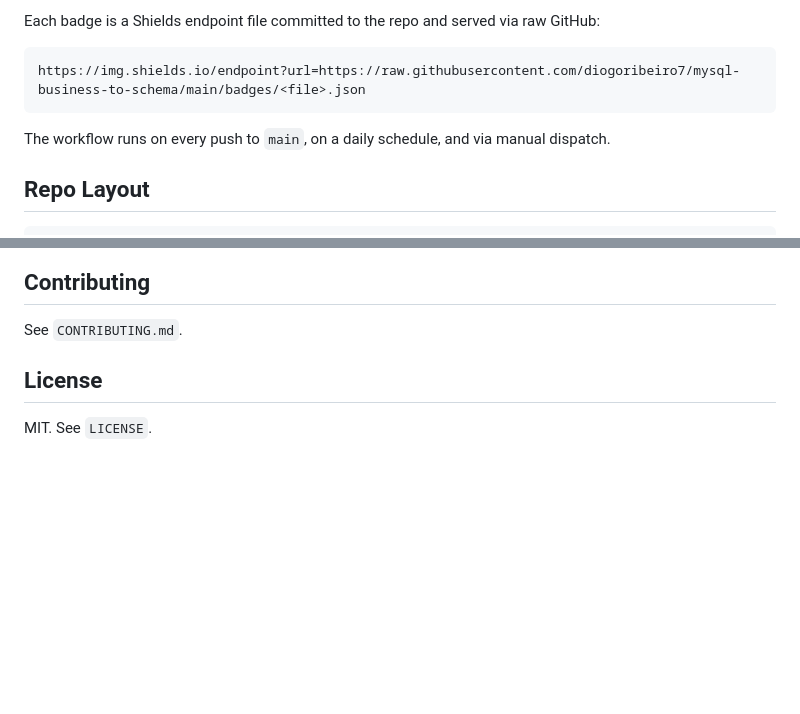
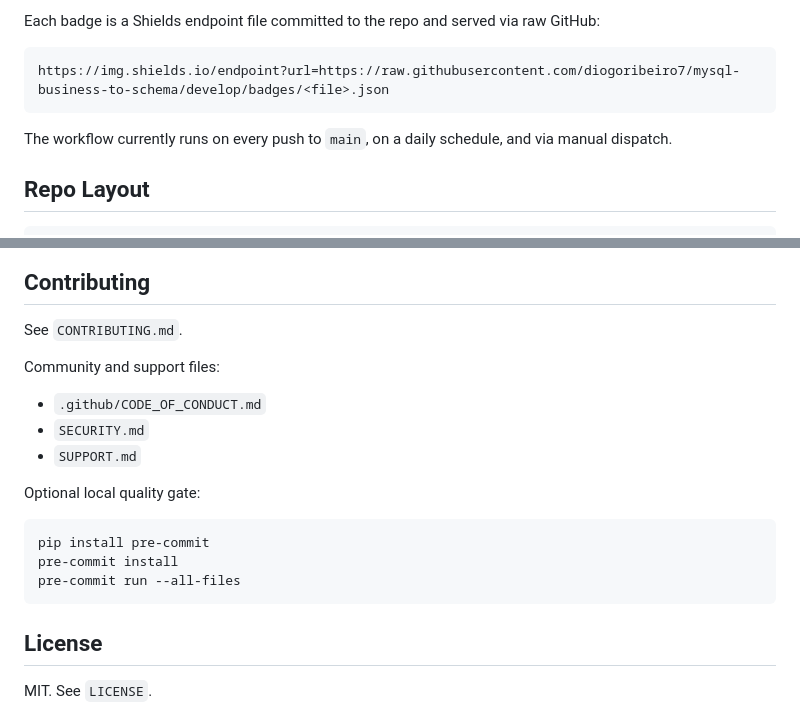
Before and after one commit to DiogoRibeiro7/mysql-business-to-schema, a Markdown page: README.md, 2 parts joined by grey strips. GitHub-like rendering; blank space fills up the shorter version.

Commit message:
docs: refresh README to reflect current branch, badges, and community standards

````diff
--- a/README.md
+++ b/README.md
@@ -150,10 +150,10 @@ Badge endpoints used in the header:
 Each badge is a Shields endpoint file committed to the repo and served via raw GitHub:
 
 ```
-https://img.shields.io/endpoint?url=https://raw.githubusercontent.com/diogoribeiro7/mysql-business-to-schema/main/badges/<file>.json
+https://img.shields.io/endpoint?url=https://raw.githubusercontent.com/diogoribeiro7/mysql-business-to-schema/develop/badges/<file>.json
 ```
 
-The workflow runs on every push to `main`, on a daily schedule, and via manual dispatch.
+The workflow currently runs on every push to `main`, on a daily schedule, and via manual dispatch.
 
 ## Repo Layout
 
@@ -174,6 +174,19 @@ mysql-business-to-schema/
 
 See `CONTRIBUTING.md`.
 
+Community and support files:
+- `.github/CODE_OF_CONDUCT.md`
+- `SECURITY.md`
+- `SUPPORT.md`
+
+Optional local quality gate:
+
+```bash
+pip install pre-commit
+pre-commit install
+pre-commit run --all-files
+```
+
 ## License
 
 MIT. See `LICENSE`.
````
Also changed, not shown: other parts of README.md (+5 -5 lines).
